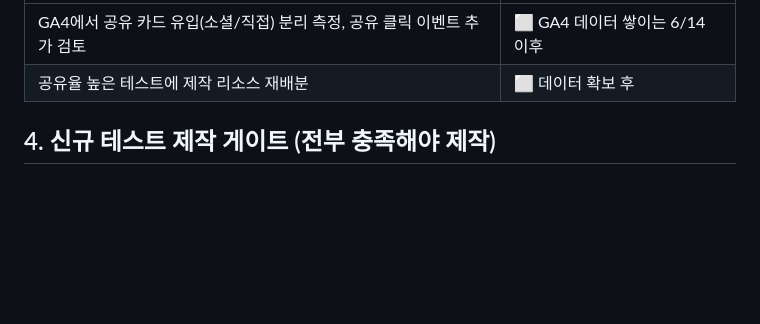
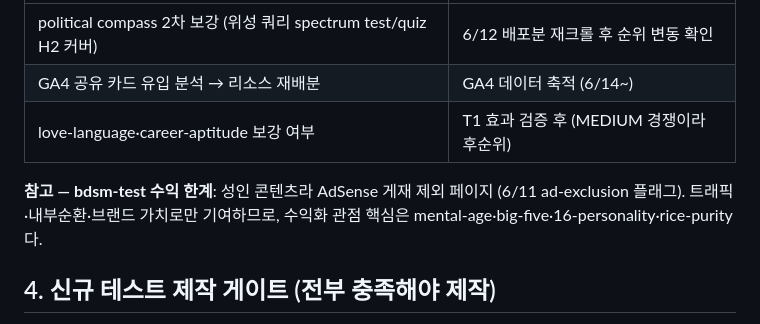
Before and after one commit to jaychalling/test_archive, a Markdown page: plans/STRATEGY-2026-06.md, the part around one of its changes. Drawn GitHub-style; blank space fills up the shorter version.

```diff
--- a/plans/STRATEGY-2026-06.md
+++ b/plans/STRATEGY-2026-06.md
@@ -47,6 +60,9 @@
 |---|---|
-| GA4에서 공유 카드 유입(소셜/직접) 분리 측정, 공유 클릭 이벤트 추가 검토 | ⬜ GA4 데이터 쌓이는 6/14 이후 |
-| 공유율 높은 테스트에 제작 리소스 재배분 | ⬜ 데이터 확보 후 |
+| political compass 2차 보강 (위성 쿼리 spectrum test/quiz H2 커버) | 6/12 배포분 재크롤 후 순위 변동 확인 |
+| GA4 공유 카드 유입 분석 → 리소스 재배분 | GA4 데이터 축적 (6/14~) |
+| love-language·career-aptitude 보강 여부 | T1 효과 검증 후 (MEDIUM 경쟁이라 후순위) |
+
+**참고 — bdsm-test 수익 한계**: 성인 콘텐츠라 AdSense 게재 제외 페이지 (6/11 ad-exclusion 플래그). 트래픽·내부순환·브랜드 가치로만 기여하므로, 수익화 관점 핵심은 mental-age·big-five·16-personality·rice-purity다.
 
 ## 4. 신규 테스트 제작 게이트 (전부 충족해야 제작)
 
```
Also changed, not shown: other parts of plans/STRATEGY-2026-06.md (+29 -16 lines).
